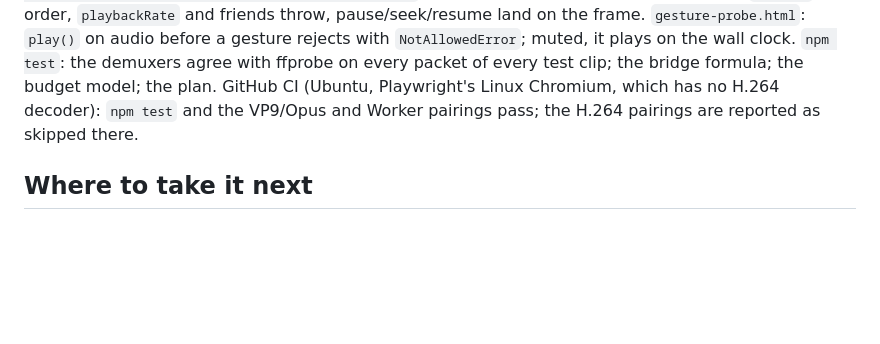
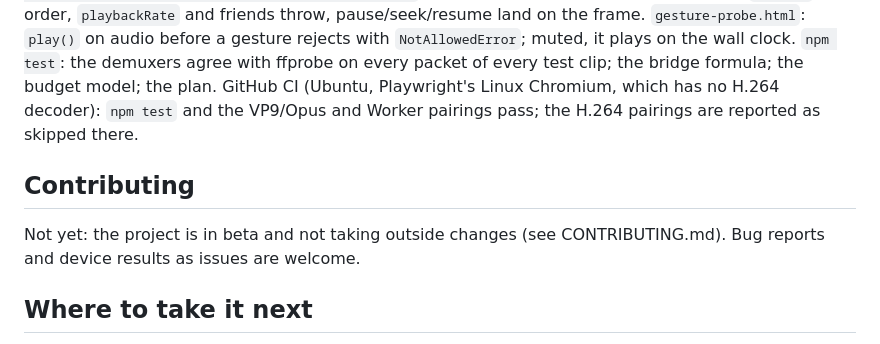
Before and after one commit to MikeParkerGit/video-hfp, a Markdown page: README.md, the part around the change. Drawn GitHub-style; blank space fills up the shorter version.

Commit message:
no outside changes during the beta: CONTRIBUTING.md, a pull-request template that says so, a README line
Co-Authored-By: Claude Fable 5.1 <noreply@anthropic.com>

```diff
--- a/README.md
+++ b/README.md
@@ -327,6 +327,11 @@ every test clip; the bridge formula; the budget model; the plan. GitHub CI (Ubun
 Linux Chromium, which has no H.264 decoder): `npm test` and the VP9/Opus and Worker pairings
 pass; the H.264 pairings are reported as skipped there.
 
+## Contributing
+
+Not yet: the project is in beta and not taking outside changes (see CONTRIBUTING.md). Bug
+reports and device results as issues are welcome.
+
 ## Where to take it next
 
 - A controls bar of our own (frame stepping, the loop range, the prepared targets).
```
Also changed, not shown: .github/PULL_REQUEST_TEMPLATE.md (added, +3 -0 lines), CONTRIBUTING.md (added, +17 -0 lines).
